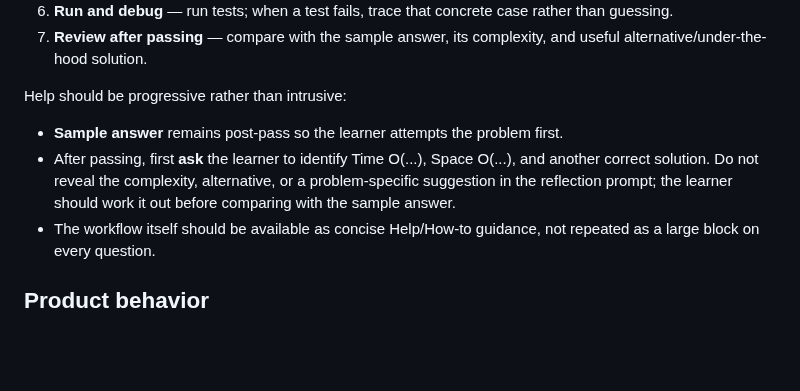
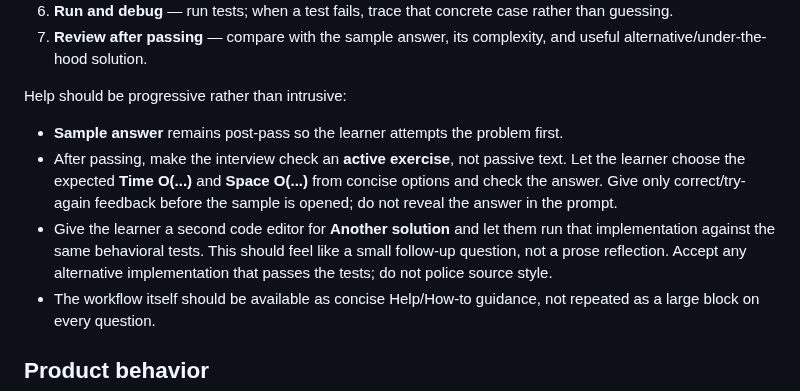
Before and after one commit to bruce07182/Leecode1, a Markdown page: SKILL.md, the part around the change. Rendered like a GitHub page; blank space fills up the shorter version.

Commit message:
Make interview check an active exercise

```diff
--- a/SKILL.md
+++ b/SKILL.md
@@ -367,7 +367,8 @@ The app should teach a repeatable LeetCode workflow without forcing extra form f
 
 Help should be progressive rather than intrusive:
 - **Sample answer** remains post-pass so the learner attempts the problem first.
-- After passing, first **ask** the learner to identify Time O(...), Space O(...), and another correct solution. Do not reveal the complexity, alternative, or a problem-specific suggestion in the reflection prompt; the learner should work it out before comparing with the sample answer.
+- After passing, make the interview check an **active exercise**, not passive text. Let the learner choose the expected **Time O(...)** and **Space O(...)** from concise options and check the answer. Give only correct/try-again feedback before the sample is opened; do not reveal the answer in the prompt.
+- Give the learner a second code editor for **Another solution** and let them run that implementation against the same behavioral tests. This should feel like a small follow-up question, not a prose reflection. Accept any alternative implementation that passes the tests; do not police source style.
 - The workflow itself should be available as concise Help/How-to guidance, not repeated as a large block on every question.
 
 ## Product behavior
```
